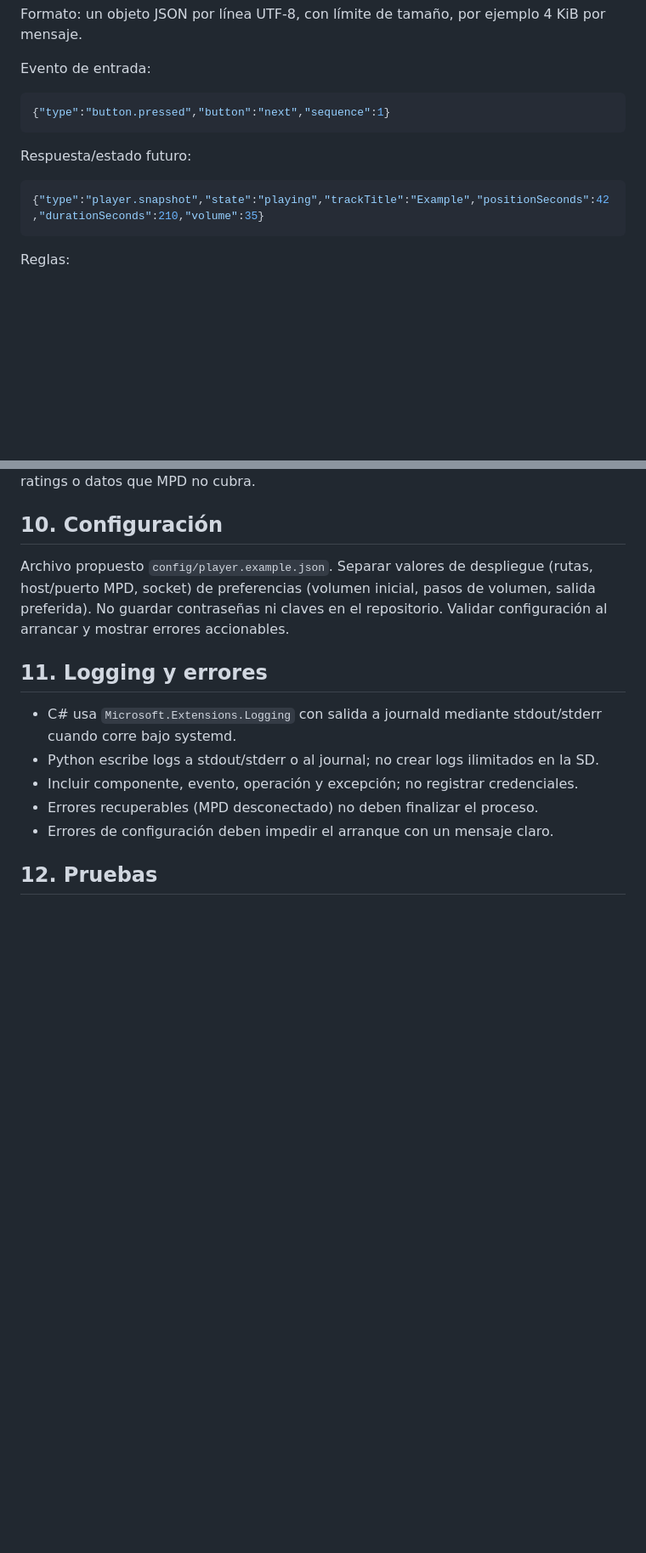
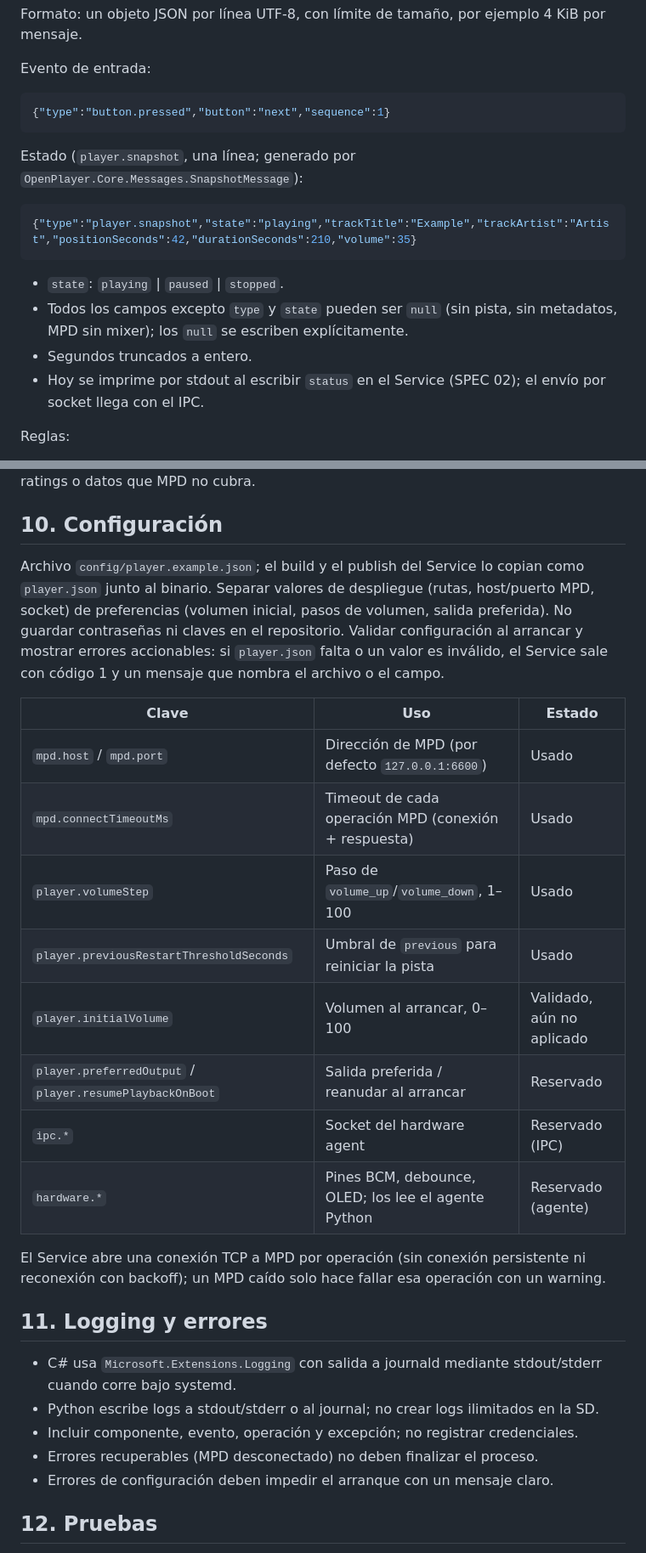
Before and after one commit to FireMask/OpenPlayer, a Markdown page: docs/architecture.md, 2 parts joined by grey strips. Shown at 85% size. GitHub-like rendering; blank space fills up the shorter version.

````diff
--- a/docs/architecture.md
+++ b/docs/architecture.md
@@ -135,11 +135,16 @@ Evento de entrada:
 {"type":"button.pressed","button":"next","sequence":1}
 ```
 
-Respuesta/estado futuro:
+Estado (`player.snapshot`, una línea; generado por `OpenPlayer.Core.Messages.SnapshotMessage`):
 
 ```json
-{"type":"player.snapshot","state":"playing","trackTitle":"Example","positionSeconds":42,"durationSeconds":210,"volume":35}
+{"type":"player.snapshot","state":"playing","trackTitle":"Example","trackArtist":"Artist","positionSeconds":42,"durationSeconds":210,"volume":35}
 ```
+
+- `state`: `playing` | `paused` | `stopped`.
+- Todos los campos excepto `type` y `state` pueden ser `null` (sin pista, sin metadatos, MPD sin mixer); los `null` se escriben explícitamente.
+- Segundos truncados a entero.
+- Hoy se imprime por stdout al escribir `status` en el Service (SPEC 02); el envío por socket llega con el IPC.
 
 Reglas:
 
@@ -177,7 +182,20 @@ Una base SQLite propia queda pospuesta para preferencias, historial de reproducc
 
 ## 10. Configuración
 
-Archivo propuesto `config/player.example.json`. Separar valores de despliegue (rutas, host/puerto MPD, socket) de preferencias (volumen inicial, pasos de volumen, salida preferida). No guardar contraseñas ni claves en el repositorio. Validar configuración al arrancar y mostrar errores accionables.
+Archivo `config/player.example.json`; el build y el publish del Service lo copian como `player.json` junto al binario. Separar valores de despliegue (rutas, host/puerto MPD, socket) de preferencias (volumen inicial, pasos de volumen, salida preferida). No guardar contraseñas ni claves en el repositorio. Validar configuración al arrancar y mostrar errores accionables: si `player.json` falta o un valor es inválido, el Service sale con código 1 y un mensaje que nombra el archivo o el campo.
+
+| Clave | Uso | Estado |
+|---|---|---|
+| `mpd.host` / `mpd.port` | Dirección de MPD (por defecto `127.0.0.1:6600`) | Usado |
+| `mpd.connectTimeoutMs` | Timeout de cada operación MPD (conexión + respuesta) | Usado |
+| `player.volumeStep` | Paso de `volume_up`/`volume_down`, 1–100 | Usado |
+| `player.previousRestartThresholdSeconds` | Umbral de `previous` para reiniciar la pista | Usado |
+| `player.initialVolume` | Volumen al arrancar, 0–100 | Validado, aún no aplicado |
+| `player.preferredOutput` / `player.resumePlaybackOnBoot` | Salida preferida / reanudar al arrancar | Reservado |
+| `ipc.*` | Socket del hardware agent | Reservado (IPC) |
+| `hardware.*` | Pines BCM, debounce, OLED; los lee el agente Python | Reservado (agente) |
+
+El Service abre una conexión TCP a MPD por operación (sin conexión persistente ni reconexión con backoff); un MPD caído solo hace fallar esa operación con un warning.
 
 ## 11. Logging y errores
 
````
Also changed, not shown: README.md (+30 -0 lines), docs/assembly.md (+6 -3 lines).
